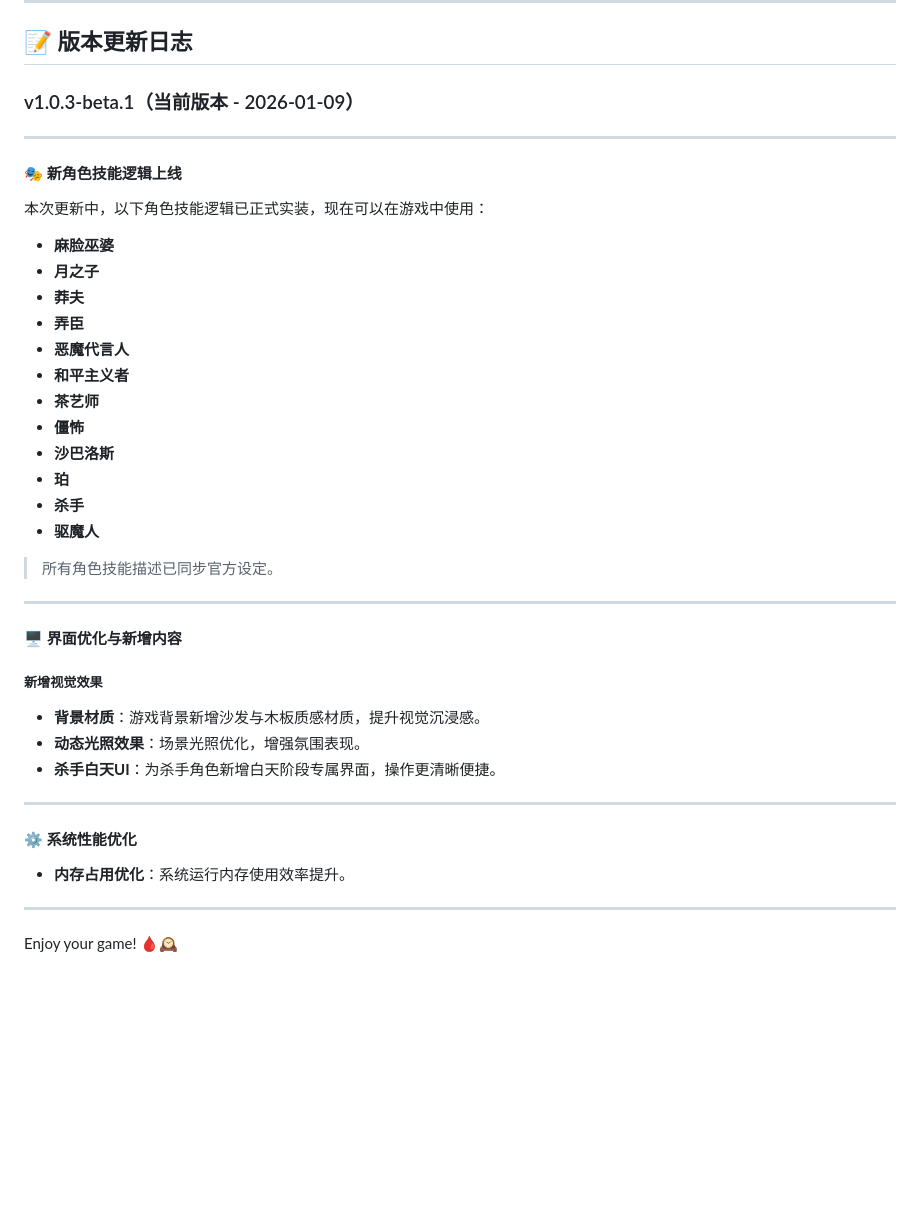
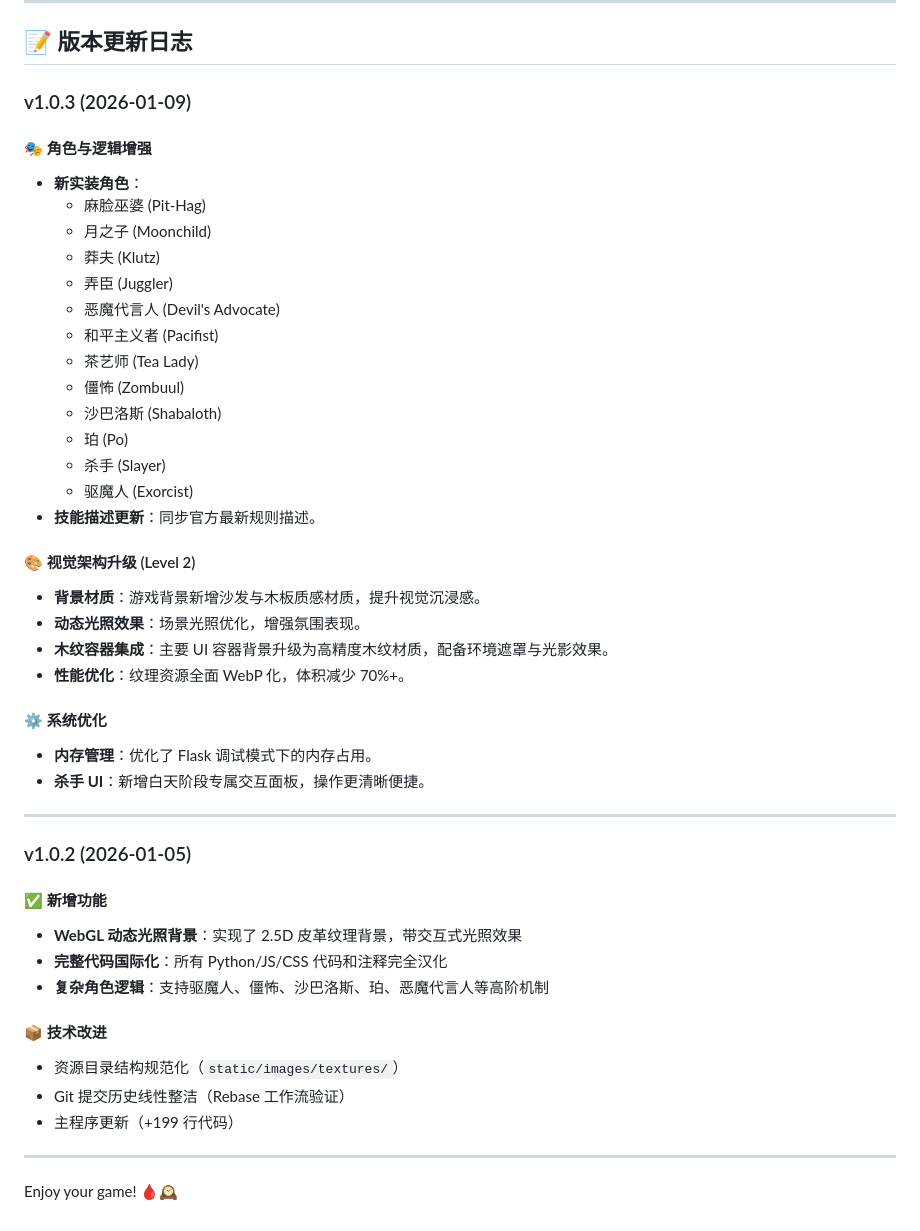
Before and after one commit to KK1XI/blood_on_the_clocktower_K, a Markdown page: README.md, the part around one of its changes. Drawn GitHub-style; blank space fills up the shorter version.

Commit message:
docs: 更新 README，融合 v1.0.3 远程更新与本地视觉优化内容

```diff
--- a/README.md
+++ b/README.md
@@ -107,40 +110,52 @@ Werkzeug==2.3.0
 
 ## 📝 版本更新日志
 
-### v1.0.3-beta.1（当前版本 - 2026-01-09）
----
+### v1.0.3 (2026-01-09)
 
-#### 🎭 新角色技能逻辑上线
-本次更新中，以下角色技能逻辑已正式实装，现在可以在游戏中使用：
+#### 🎭 角色与逻辑增强
 
-- **麻脸巫婆**
-- **月之子**
-- **莽夫**
-- **弄臣**
-- **恶魔代言人**
-- **和平主义者**
-- **茶艺师**
-- **僵怖**
-- **沙巴洛斯**
-- **珀**
-- **杀手**
-- **驱魔人**
+- **新实装角色**：
+  - 麻脸巫婆 (Pit-Hag)
+  - 月之子 (Moonchild)
+  - 莽夫 (Klutz)
+  - 弄臣 (Juggler)
+  - 恶魔代言人 (Devil's Advocate)
+  - 和平主义者 (Pacifist)
+  - 茶艺师 (Tea Lady)
+  - 僵怖 (Zombuul)
+  - 沙巴洛斯 (Shabaloth)
+  - 珀 (Po)
+  - 杀手 (Slayer)
+  - 驱魔人 (Exorcist)
+- **技能描述更新**：同步官方最新规则描述。
 
-> 所有角色技能描述已同步官方设定。
+#### 🎨 视觉架构升级 (Level 2)
+
+- **背景材质**：游戏背景新增沙发与木板质感材质，提升视觉沉浸感。
+- **动态光照效果**：场景光照优化，增强氛围表现。
+- **木纹容器集成**：主要 UI 容器背景升级为高精度木纹材质，配备环境遮罩与光影效果。
+- **性能优化**：纹理资源全面 WebP 化，体积减少 70%+。
+
+#### ⚙️ 系统优化
+
+- **内存管理**：优化了 Flask 调试模式下的内存占用。
+- **杀手 UI**：新增白天阶段专属交互面板，操作更清晰便捷。
 
 ---
 
-#### 🖥️ 界面优化与新增内容
+### v1.0.2 (2026-01-05)
 
-##### 新增视觉效果
-- **背景材质**：游戏背景新增沙发与木板质感材质，提升视觉沉浸感。
-- **动态光照效果**：场景光照优化，增强氛围表现。
-- **杀手白天UI**：为杀手角色新增白天阶段专属界面，操作更清晰便捷。
+#### ✅ 新增功能
 
----
+- **WebGL 动态光照背景**：实现了 2.5D 皮革纹理背景，带交互式光照效果
+- **完整代码国际化**：所有 Python/JS/CSS 代码和注释完全汉化
+- **复杂角色逻辑**：支持驱魔人、僵怖、沙巴洛斯、珀、恶魔代言人等高阶机制
 
-#### ⚙️ 系统性能优化
-- **内存占用优化**：系统运行内存使用效率提升。
+#### 📦 技术改进
+
+- 资源目录结构规范化（`static/images/textures/`）
+- Git 提交历史线性整洁（Rebase 工作流验证）
+- 主程序更新（+199 行代码）
 
 ---
 
```
Also changed, not shown: other parts of README.md (+10 -7 lines).
